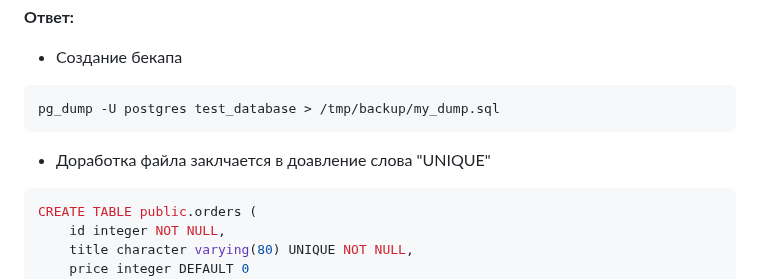
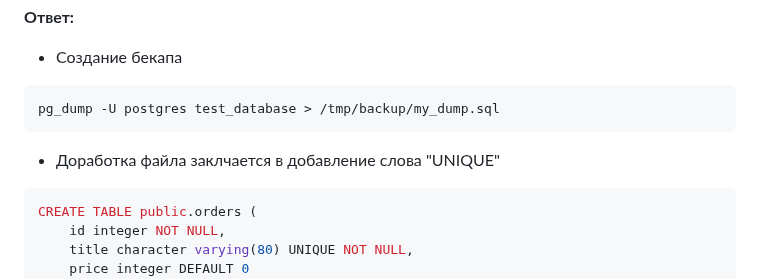
Before and after one commit to Kratomik/devops28-netology, a Markdown page: Домашнее задание к занятию 4. «PostgreSQL».md, the part around the change. Rendered like a GitHub page.

````diff
--- a/Домашнее задание к занятию 4. «PostgreSQL».md
+++ b/Домашнее задание к занятию 4. «PostgreSQL».md
@@ -106,7 +106,7 @@ postgres=#
 ```Bash
 pg_dump -U postgres test_database > /tmp/backup/my_dump.sql
 ```
-- Доработка файла заклчается в доавление слова "UNIQUE"
+- Доработка файла заклчается в добавление слова "UNIQUE"
 ```Bash
 CREATE TABLE public.orders (
     id integer NOT NULL,
````
